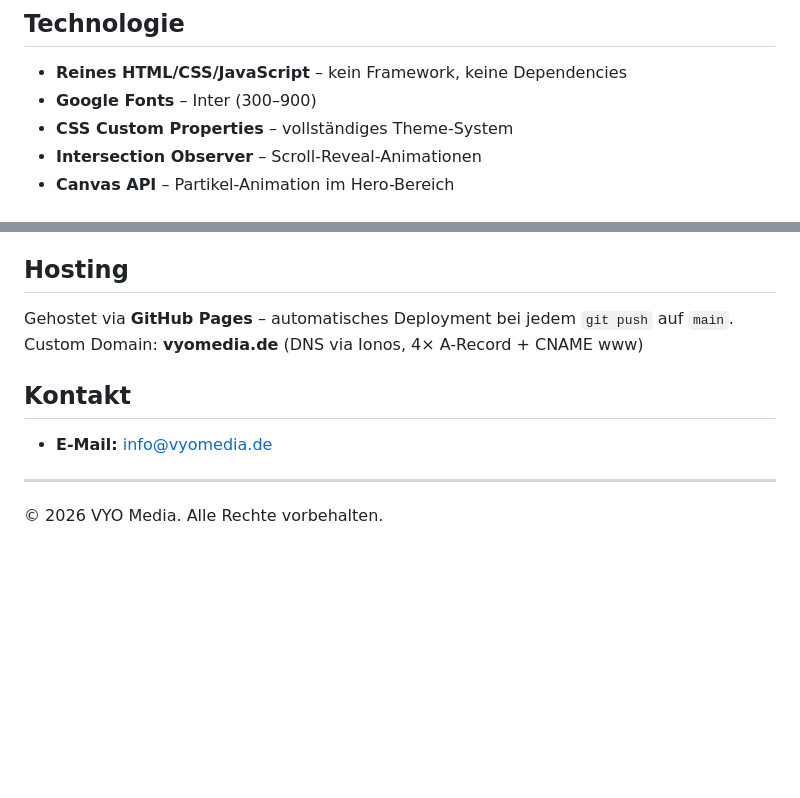
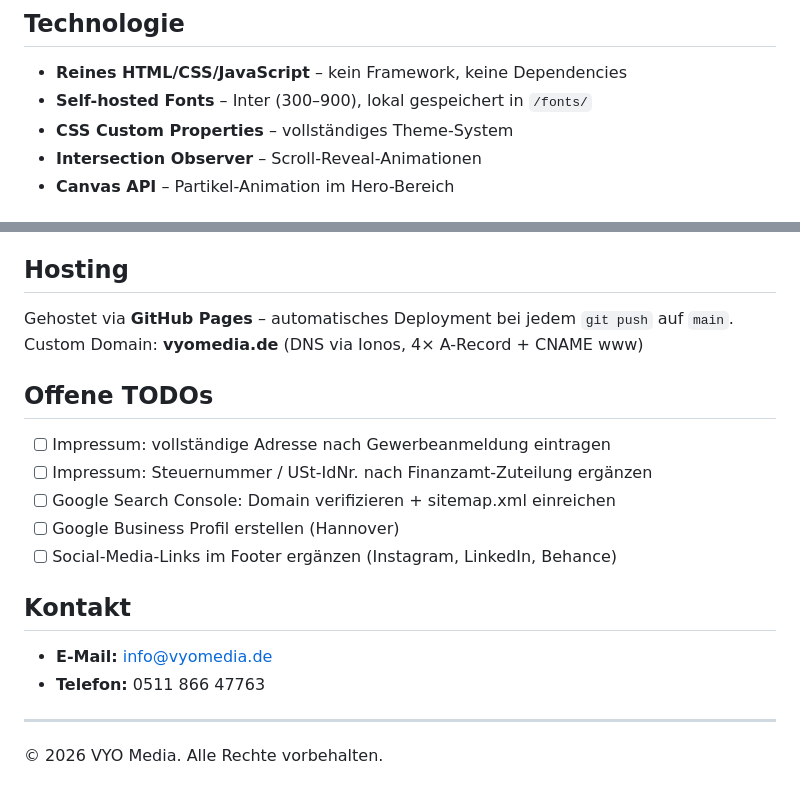
Before and after one commit to eneshome-arch/ec-group, a Markdown page: README.md, 2 parts joined by grey strips. Drawn GitHub-style; blank space fills up the shorter version.

```diff
--- a/README.md
+++ b/README.md
@@ -60,7 +87,7 @@ ec-group-website/
 ## Technologie
 
 - **Reines HTML/CSS/JavaScript** – kein Framework, keine Dependencies
-- **Google Fonts** – Inter (300–900)
+- **Self-hosted Fonts** – Inter (300–900), lokal gespeichert in `/fonts/`
 - **CSS Custom Properties** – vollständiges Theme-System
 - **Intersection Observer** – Scroll-Reveal-Animationen
 - **Canvas API** – Partikel-Animation im Hero-Bereich
@@ -77,9 +104,18 @@ ec-group-website/
 Gehostet via **GitHub Pages** – automatisches Deployment bei jedem `git push` auf `main`.
 Custom Domain: **vyomedia.de** (DNS via Ionos, 4× A-Record + CNAME www)
 
+## Offene TODOs
+
+- [ ] Impressum: vollständige Adresse nach Gewerbeanmeldung eintragen
+- [ ] Impressum: Steuernummer / USt-IdNr. nach Finanzamt-Zuteilung ergänzen
+- [ ] Google Search Console: Domain verifizieren + sitemap.xml einreichen
+- [ ] Google Business Profil erstellen (Hannover)
+- [ ] Social-Media-Links im Footer ergänzen (Instagram, LinkedIn, Behance)
+
 ## Kontakt
 
 - **E-Mail:** info@vyomedia.de
+- **Telefon:** 0511 866 47763
 
 ---
 
```
Also changed, not shown: other parts of README.md (+36 -9 lines), DOKUMENTATION.md (+114 -18 lines).
